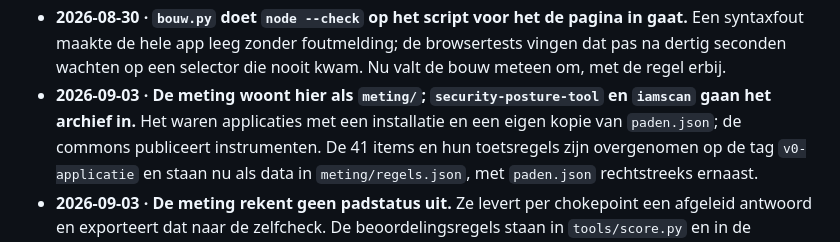
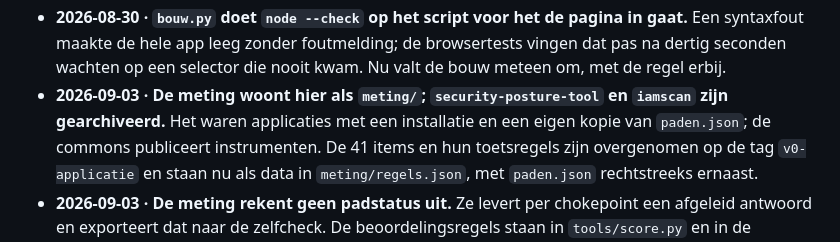
Before and after one commit to security-commons-nl/aanvalspaden, a Markdown page: BESLUITEN.md, the part around the change. Drawn GitHub-style.

```diff
--- a/BESLUITEN.md
+++ b/BESLUITEN.md
@@ -74,8 +74,8 @@ Append-only. Datum, besluit, één zin onderbouwing.
 - **2026-08-30 · `bouw.py` doet `node --check` op het script voor het de pagina in gaat.** Een
   syntaxfout maakte de hele app leeg zonder foutmelding; de browsertests vingen dat pas na dertig
   seconden wachten op een selector die nooit kwam. Nu valt de bouw meteen om, met de regel erbij.
-- **2026-09-03 · De meting woont hier als `meting/`; `security-posture-tool` en `iamscan` gaan het
-  archief in.** Het waren applicaties met een installatie en een eigen kopie van `paden.json`; de
+- **2026-09-03 · De meting woont hier als `meting/`; `security-posture-tool` en `iamscan` zijn
+  gearchiveerd.** Het waren applicaties met een installatie en een eigen kopie van `paden.json`; de
   commons publiceert instrumenten. De 41 items en hun toetsregels zijn overgenomen op de tag
   `v0-applicatie` en staan nu als data in `meting/regels.json`, met `paden.json` rechtstreeks ernaast.
 - **2026-09-03 · De meting rekent geen padstatus uit.** Ze levert per chokepoint een afgeleid antwoord en
```
Also changed, not shown: meting/LEESMIJ.md (+3 -3 lines), meting/VERANTWOORDING.md (+1 -1 lines).
